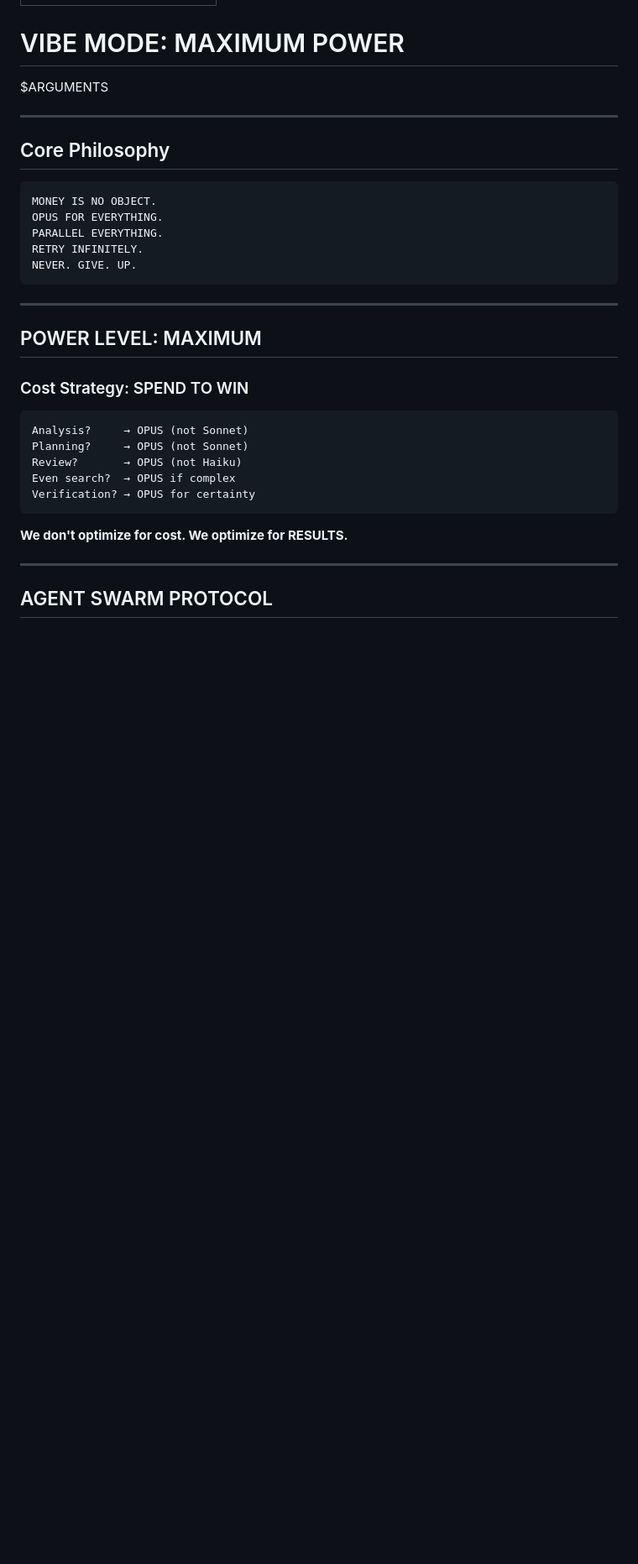
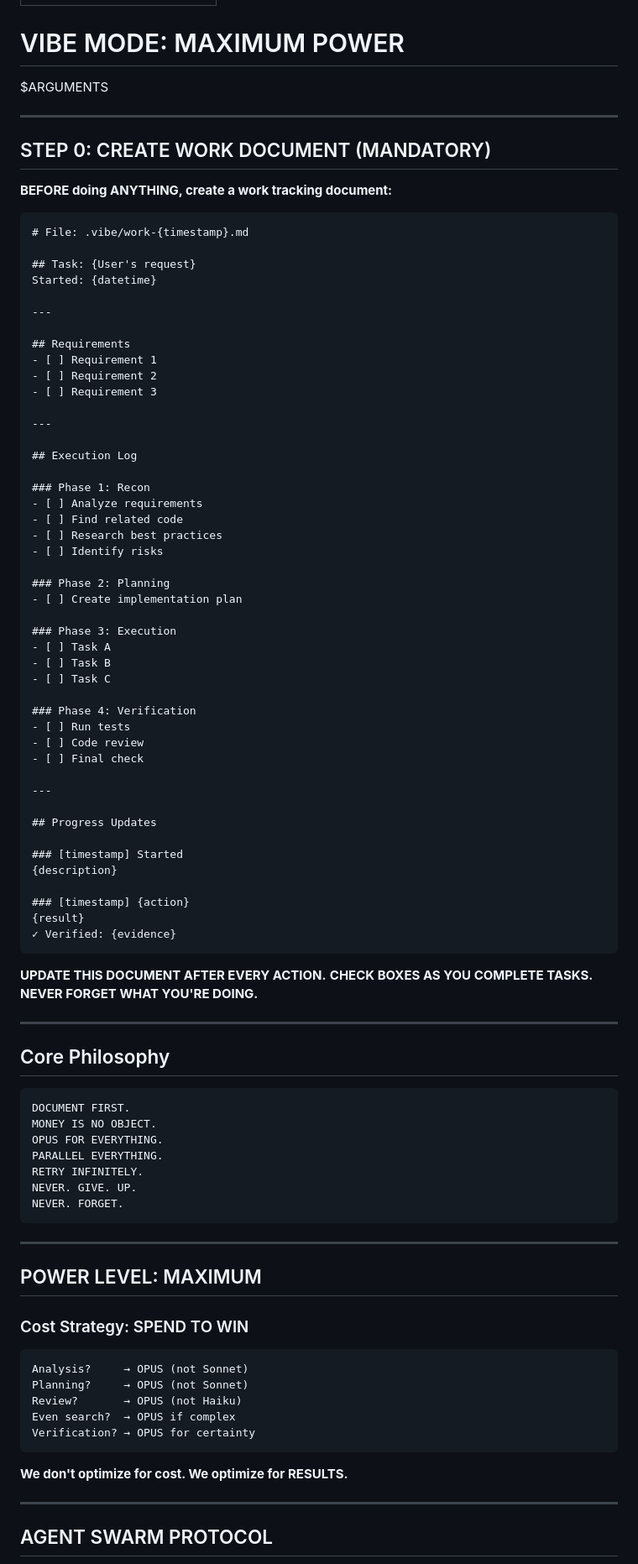
Before and after one commit to kks0488/vibe-claude, a Markdown page: commands/vibe.md, the part around one of its changes. Shown at 84% size. GitHub-like rendering; blank space fills up the shorter version.

````diff
--- a/commands/vibe.md
+++ b/commands/vibe.md
@@ -8,14 +8,74 @@ $ARGUMENTS
 
 ---
 
+## STEP 0: CREATE WORK DOCUMENT (MANDATORY)
+
+**BEFORE doing ANYTHING, create a work tracking document:**
+
+```markdown
+# File: .vibe/work-{timestamp}.md
+
+## Task: {User's request}
+Started: {datetime}
+
+---
+
+## Requirements
+- [ ] Requirement 1
+- [ ] Requirement 2
+- [ ] Requirement 3
+
+---
+
+## Execution Log
+
+### Phase 1: Recon
+- [ ] Analyze requirements
+- [ ] Find related code
+- [ ] Research best practices
+- [ ] Identify risks
+
+### Phase 2: Planning
+- [ ] Create implementation plan
+
+### Phase 3: Execution
+- [ ] Task A
+- [ ] Task B
+- [ ] Task C
+
+### Phase 4: Verification
+- [ ] Run tests
+- [ ] Code review
+- [ ] Final check
+
+---
+
+## Progress Updates
+
+### [timestamp] Started
+{description}
+
+### [timestamp] {action}
+{result}
+✓ Verified: {evidence}
+```
+
+**UPDATE THIS DOCUMENT AFTER EVERY ACTION.**
+**CHECK BOXES AS YOU COMPLETE TASKS.**
+**NEVER FORGET WHAT YOU'RE DOING.**
+
+---
+
 ## Core Philosophy
 
 ```
+DOCUMENT FIRST.
 MONEY IS NO OBJECT.
 OPUS FOR EVERYTHING.
 PARALLEL EVERYTHING.
 RETRY INFINITELY.
 NEVER. GIVE. UP.
+NEVER. FORGET.
 ```
 
 ---
````
Also changed, not shown: other parts of commands/vibe.md (+67 -5 lines), .vibe/TEMPLATE.md (added, +97 -0 lines), CLAUDE.md (+28 -1 lines).
